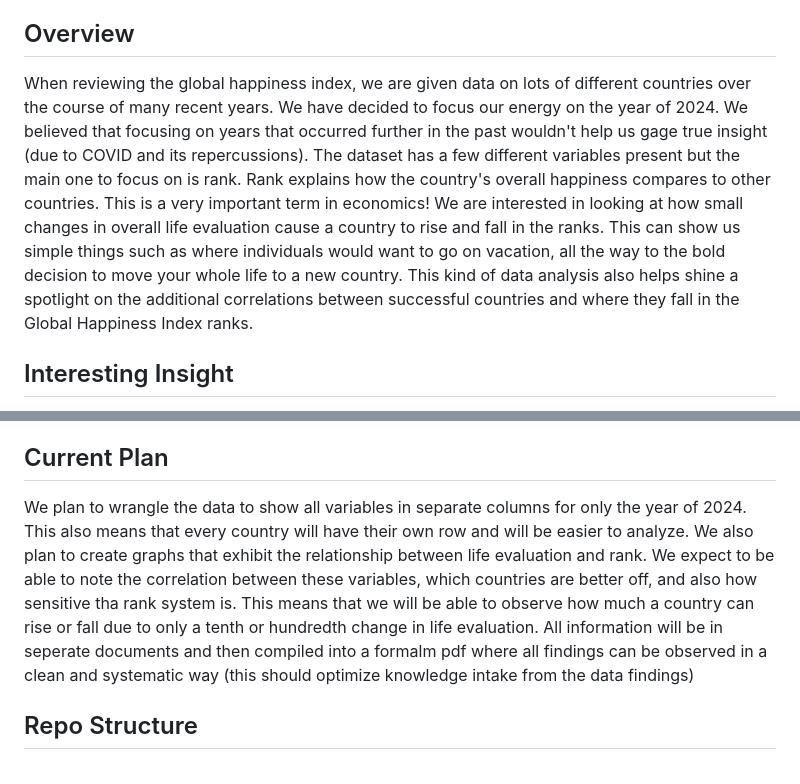
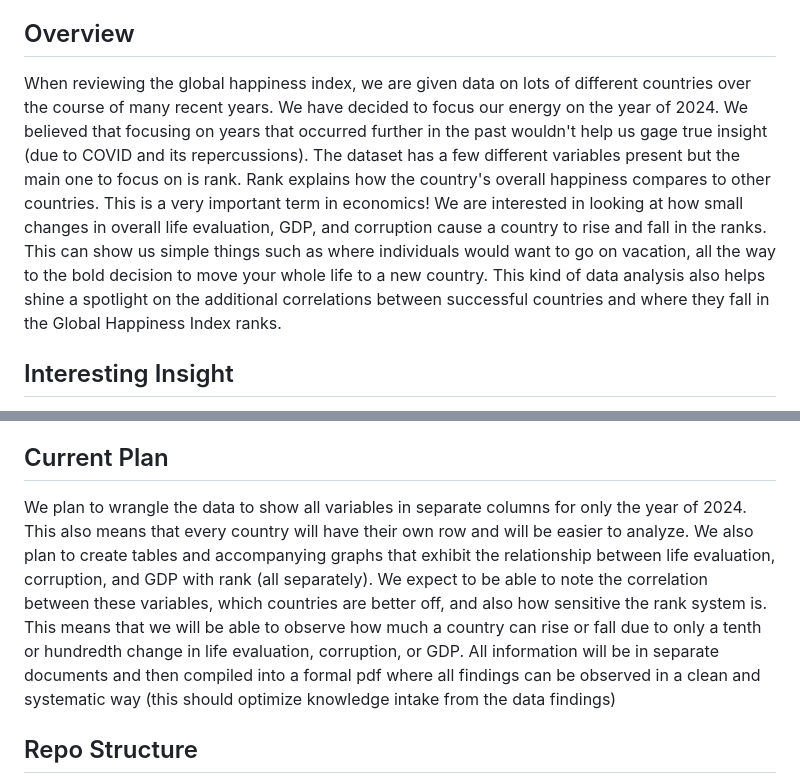
Before and after one commit to Stat184-Fall2025/Sec3_FP_NguyenNgo_AvaWalters_JennyTong, a Markdown page: README.md, 2 parts joined by grey strips. GitHub-like rendering.

Commit message:
Update README.md
make a few logistical changes and spelling errors

```diff
--- a/README.md
+++ b/README.md
@@ -4,7 +4,7 @@ We are looking to analyze the gross happiness of certain countries for the year
 
 ## Overview
 
-When reviewing the global happiness index, we are given data on lots of different countries over the course of many recent years. We have decided to focus our energy on the year of 2024. We believed that focusing on years that occurred further in the past wouldn't help us gage true insight (due to COVID and its repercussions). The dataset has a few different variables present but the main one to focus on is rank. Rank explains how the country's overall happiness compares to other countries. This is a very important term in economics! We are interested in looking at how small changes in overall life evaluation cause a country to rise and fall in the ranks. This can show us simple things such as where individuals would want to go on vacation, all the way to the bold decision to move your whole life to a new country. This kind of data analysis also helps shine a spotlight on the additional correlations between successful countries and where they fall in the Global Happiness Index ranks.
+When reviewing the global happiness index, we are given data on lots of different countries over the course of many recent years. We have decided to focus our energy on the year of 2024. We believed that focusing on years that occurred further in the past wouldn't help us gage true insight (due to COVID and its repercussions). The dataset has a few different variables present but the main one to focus on is rank. Rank explains how the country's overall happiness compares to other countries. This is a very important term in economics! We are interested in looking at how small changes in overall life evaluation, GDP, and corruption cause a country to rise and fall in the ranks. This can show us simple things such as where individuals would want to go on vacation, all the way to the bold decision to move your whole life to a new country. This kind of data analysis also helps shine a spotlight on the additional correlations between successful countries and where they fall in the Global Happiness Index ranks.
 
 ## Interesting Insight
 
@@ -17,7 +17,7 @@ We are using the publicly available World Happiness Report 2025 dataset on World
 
 ## Current Plan
 
-We plan to wrangle the data to show all variables in separate columns for only the year of 2024. This also means that every country will have their own row and will be easier to analyze. We also plan to create graphs that exhibit the relationship between life evaluation and rank. We expect to be able to note the correlation between these variables, which countries are better off, and also how sensitive tha rank system is. This means that we will be able to observe how much a country can rise or fall due to only a tenth or hundredth change in life evaluation. All information will be in seperate documents and then compiled into a formalm pdf where all findings can be observed in a clean and systematic way (this should optimize knowledge intake from the data findings)
+We plan to wrangle the data to show all variables in separate columns for only the year of 2024. This also means that every country will have their own row and will be easier to analyze. We also plan to create tables and accompanying graphs that exhibit the relationship between life evaluation, corruption, and GDP with rank (all separately). We expect to be able to note the correlation between these variables, which countries are better off, and also how sensitive the rank system is. This means that we will be able to observe how much a country can rise or fall due to only a tenth or hundredth change in life evaluation, corruption, or GDP. All information will be in separate documents and then compiled into a formal pdf where all findings can be observed in a clean and systematic way (this should optimize knowledge intake from the data findings)
 
 ## Repo Structure
 
```
